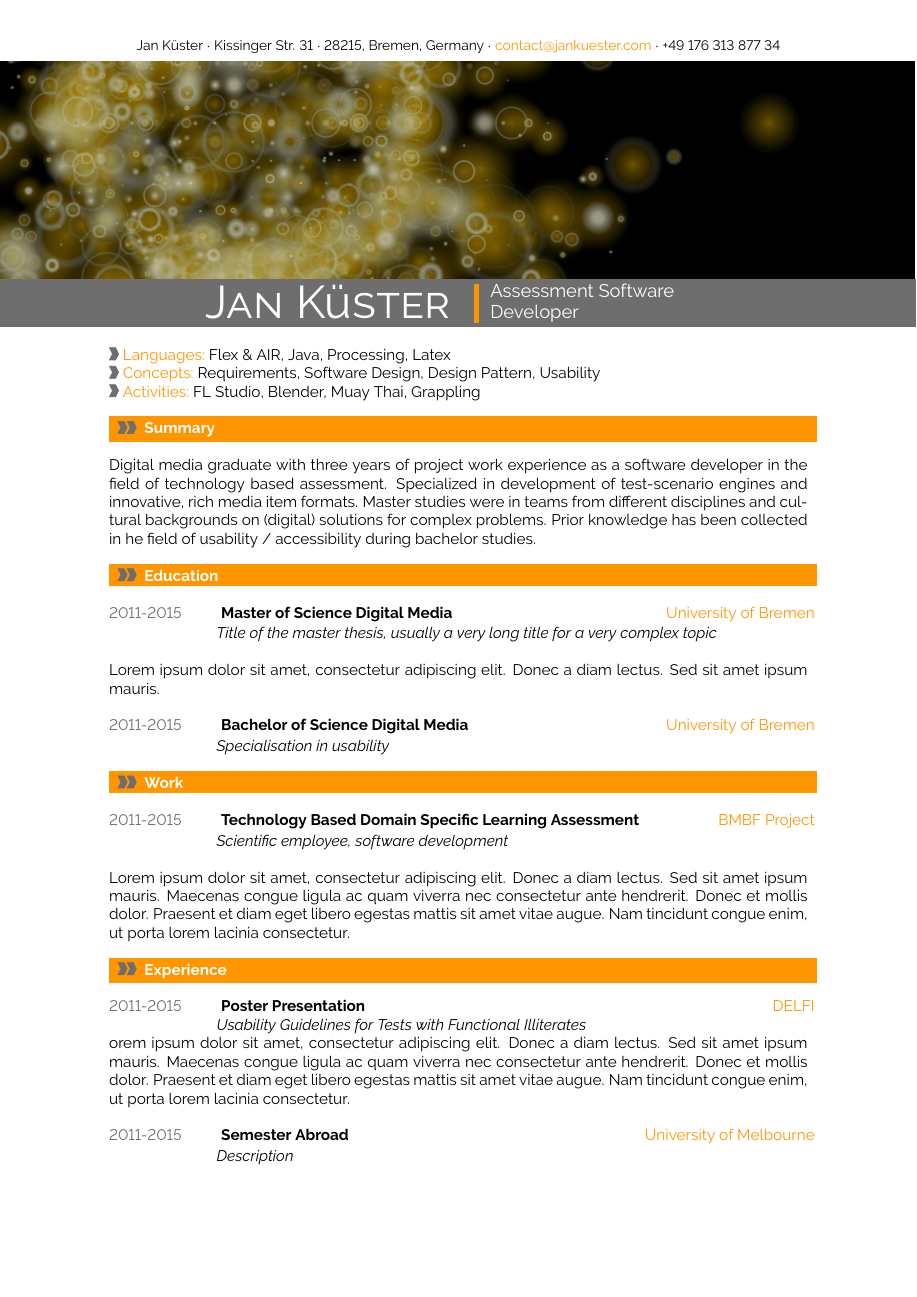
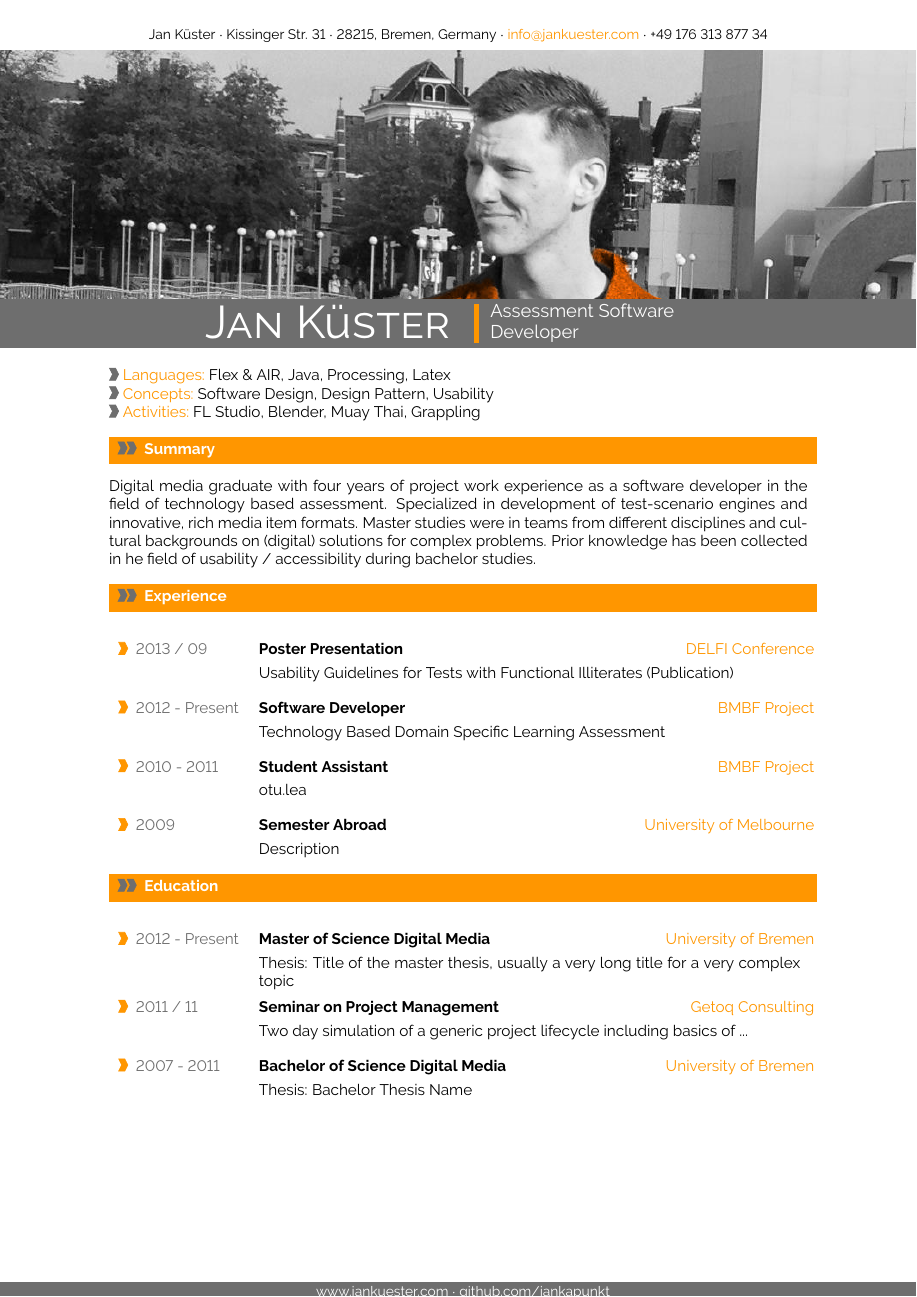
Before and after one commit to jankapunkt/latexcv, a LaTeX document (main.tex): the whole page. Compiled offline with pdfLaTeX.

Commit message:
footer added and tabular cv events

```diff
--- a/main.tex
+++ b/main.tex
@@ -30,18 +30,22 @@
 %	DOCUMENT DEFINITION
 %
 %============================================================================%
-\documentclass[10pt,A4]{article}	%we use article class because we want to fully customize the page and dont use a cv template
-\usepackage{multicol}			%we use multicol because we dont want the whole page to be multicolumn
+
+%we use article class because we want to fully customize the page and dont use a cv template
+\documentclass[10pt,A4]{article}
 
 
 %----------------------------------------------------------------------------------------
 %	ENCODING
 %----------------------------------------------------------------------------------------
-\usepackage[utf8]{inputenc}		%we use utf8 since we want to build from any machine
+
+%we use utf8 since we want to build from any machine
+\usepackage[utf8]{inputenc}
 
 %----------------------------------------------------------------------------------------
 %	FONT
 %----------------------------------------------------------------------------------------
+
 % some tex-live fonts - choose your own
 %\usepackage[defaultsans]{droidsans}
 %\usepackage[default]{comfortaa}
@@ -52,66 +56,114 @@
 %\usepackage[light,math]{iwona}
 %\usepackage[thin]{roboto}
 
-\renewcommand*\familydefault{\sfdefault} 	% Only if the base font of the document is to be typewriter style
+% default the font
+\renewcommand*\familydefault{\sfdefault}
 \usepackage[T1]{fontenc}
 
-
-\usepackage{moresize}		%more font size definitions
+%more font size definitions
+\usepackage{moresize}
 
 
 %----------------------------------------------------------------------------------------
 %	PAGE LAYOUT  DEFINITIONS
 %----------------------------------------------------------------------------------------
 
-%\usepackage{showframe}			%debug
+%debug page outer frames
+%\usepackage{showframe}
 
 
-\usepackage[a4paper]{geometry}		%define page styles using geometry
-\geometry{top=2cm,bottom=2cm,
-			left=2.5cm,right=2.5cm} 	% for example, change the margins to 2 inches all round
+%define page styles using geometry
+\usepackage[a4paper]{geometry}
+
+% for example, change the margins to 2 inches all round
+\geometry{top=1.75cm,bottom=-.6cm,
+			left=2.5cm,right=2.5cm}
+
+%use customized header
+\usepackage{fancyhdr}
+\pagestyle{fancy}
+
+%less space between header and content
+\setlength{\headheight}{-5pt}
 
 
-\usepackage{fancyhdr}				%customize header
-\pagestyle{fancy}
-\setlength{\headheight}{-5pt}		%less space between header and content
-
+%customize entries left, center and righjt
 \lhead{}
-\chead{ \small{Jan Küster $\cdot$ Kissinger Str. 31  $\cdot$ 28215, Bremen, Germany  $\cdot$ \textcolor{sectcol}{contact@jankuester.com}  $\cdot$ +49 176 313 877 34}}
+\chead{ \small{Jan Küster $\cdot$ Kissinger Str. 31  $\cdot$ 28215, Bremen, Germany  $\cdot$ \textcolor{sectcol}{info@jankuester.com}  $\cdot$ +49 176 313 877 34}}
 \rhead{}
 
+
+
+
+%indentation is zero
 \setlength{\parindent}{0mm}
+
+%for layouting tables
+\usepackage{multicol}
+\usepackage{multirow}
+
+%extended aligning of tabular cells
+\usepackage{array}
+
+\newcolumntype{x}[1]{%
+>{\raggedleft\hspace{0pt}}p{#1}}%
+
+
+
 
 %----------------------------------------------------------------------------------------
 %	GRAPHICS DEFINITIONS
 %----------------------------------------------------------------------------------------
-\usepackage{graphicx}			%for header image
-\usepackage{tikz}				%for drawing graphics
-\usetikzlibrary{shapes, backgrounds,calendar,patterns}
+
+%for header image
+\usepackage{graphicx}
+
+%for floating figures
 \usepackage{wrapfig}
+
+%for drawing graphics
+\usepackage{tikz}
+\usetikzlibrary{shapes, backgrounds,mindmap, trees}
+
+
+
 
 %----------------------------------------------------------------------------------------
 %	Color DEFINITIONS
 %----------------------------------------------------------------------------------------
+
 \usepackage{color}
 
+%accent color
 \definecolor{sectcol}{RGB}{255,150,0}
 
+%dark background color
 \definecolor{bgcol}{RGB}{110,110,110}
 
-\definecolor{softcol}{RGB}{245,245,245}
+%light background / accent color
+\definecolor{softcol}{RGB}{230,230,230}
 
 %============================================================================%
 %
 %	OVERRIDES
 %
 %============================================================================%
+
 %----------------------------------------------------------------------------------------
 % 	HEADER
 %----------------------------------------------------------------------------------------
-\renewcommand{\headrulewidth}{0pt} 	% remove top header line
-\renewcommand{\footrulewidth}{0pt}	  	%remove botttom header line
-\renewcommand{\thepage}{}			%remove pagenum
-\renewcommand{\thesection}{}			%remove section num
+
+% remove top header line
+\renewcommand{\headrulewidth}{0pt}
+
+%remove botttom header line
+\renewcommand{\footrulewidth}{0pt}
+
+%remove pagenum
+\renewcommand{\thepage}{}
+
+%remove section num
+\renewcommand{\thesection}{}
 
 %============================================================================%
 %
@@ -142,19 +200,20 @@
 
 
 %----------------------------------------------------------------------------------------
-%custom section command
+%custom sections
 %----------------------------------------------------------------------------------------
 
+%create a coloured box with arrow and title as cv section headline
+% param 1: section title
 \newcommand{\cvsection}[1]
 {
-\colorbox{sectcol}{\makebox[1\linewidth][l]{
+\colorbox{sectcol}{\mystrut \makebox[1\linewidth][l]{
 \larrow{bgcol} \hspace{-8pt} \larrow{bgcol} \textcolor{white}{\textbf{#1}}\hspace{4pt}
 }}\\
 }
 
-%----------------------------------------------------------------------------------------
-% META SECTION
-%----------------------------------------------------------------------------------------
+%create a coloured arrow with title as cv meta section section
+% param 1: meta section title
 \newcommand{\metasection}[1]
 {
 \noindent
@@ -165,27 +224,45 @@
 % CV EVENT
 %----------------------------------------------------------------------------------------
 
-\newcommand{\cvevent}[3]
+%creates a stretched box as cv entry headline
+% param 1:	event time i.e. 2014 or 2011-2014 etc.
+% param 2:	event name (what did you do?)
+% param 3:	institution (where did you work / study)
+% param 4:	what was your position
+% param 5:	some words about your contributions
+
+\newcommand{\cvevent}[5]
 {
-	\makebox[0.15\linewidth][l]{\textcolor{bgcol}{2011-2015}}
-	\colorbox{white}{\makebox[0.85\linewidth][l]{\textbf{{#1}}\hspace{\stretch{1}}\textcolor{sectcol}{#2}}}
+
+	\begin{tabular*}{1\textwidth}{p{2.8cm} p{8.4cm} x{3.9cm}}
+		\larrow{sectcol} \textcolor{bgcol}{#1} & \textbf{#2} & \vspace{2.5pt}\textcolor{sectcol}{#3}
+	\end{tabular*}
+	\begin{tabular*}{1\textwidth}{p{2.8cm} p{12.4cm}}
+		&#4\\
+	\end{tabular*}\\
+
 }
 
+%deprecated but maybe still used
+%\newcommand{\cvevent}[5]
+%{
+%	\colorbox{white}{\mystrut \makebox[0.17\linewidth][l]{\larrow{sectcol} \textcolor{bgcol}{\textbf{#1}}}}
+%	\colorbox{white}{\mystrut \makebox[0.83\linewidth][l]{\textbf{{#2}}\hspace{\stretch{1}}\textcolor{sectcol}{#3}}}
+%	\cveventmeta{#4}{#5}
+%}
+
+%creates a stretched box as
 \newcommand{\cveventmeta}[2]
 {
-	\makebox[0.15\linewidth][l]{\hspace{\stretch{1}}\vspace{\stretch{1}}} \makebox[0.85\linewidth][l]{\textit{#1}\hspace{\stretch{1}}}
+	\mbox{\mystrut \hspace{87pt}\textit{#1}}\\
+	#2
 }
 
-\newcommand{\doublelist}[1]
-{
-\begin{multicols}{2}
-	#1
-\end{multicols}
-}
+
 
 %----------------------------------------------------------------------------------------
-% CUSTOM STRUT
-%----------------------------------------------------------------------------------------
+% CUSTOM STRUT FOR EMPTY BOXES
+%----------------------------------------- -----------------------------------------------
 \newcommand{\mystrut}{\rule[-.3\baselineskip]{0pt}{\baselineskip}}
 
 %----------------------------------------------------------------------------------------
@@ -200,19 +277,21 @@
 %
 %============================================================================%
 \begin{document}
-\pagestyle{fancy}	%use our custom fancy header definitions
+
+%use our custom fancy header definitions
+\pagestyle{fancy}
 
 %----------------------------------------------------------------------------------------
-%
 %	HEADER IMAGE
-%
 %----------------------------------------------------------------------------------------
+
 \hspace{-74pt}
 %\begin{figure}[htbp]
  %   \begin{center}
-            \includegraphics[trim=400 200 0 300,clip,width=\paperwidth]{4436.png}	%trimming relative to image size!
+\includegraphics[trim= 0 50 0 100,clip,width=1.05\paperwidth]{myfoto.jpg}	%trimming relative to image size!
  %   \end{center}
 %\end{figure}
+
 %---------------------------------------------------------------------------------------
 %	TITLE HEADLINE
 %----------------------------------------------------------------------------------------
@@ -226,68 +305,66 @@
 %\end{flushright}
 
 %---------------------------------------------------------------------------------------
-%	TITLE HEADLINE
+%	META SECTION
 %----------------------------------------------------------------------------------------
 
 \normalsize
 \vspace{12pt}
+
+
 \metasection{Languages:}Flex \& AIR, Java, Processing, Latex\\
-\metasection{Concepts:}Requirements, Software Design, Design Pattern, Usability\\
+\metasection{Concepts:}Software Design, Design Pattern, Usability\\
 \metasection{Activities:}FL Studio, Blender, Muay Thai, Grappling\\
 
+%---------------------------------------------------------------------------------------
+%	SUMMARAY
+%----------------------------------------------------------------------------------------
+
 \cvsection{Summary}\\
-Digital media graduate with three years of project work experience as a software developer in the field of technology based assessment. Specialized in development of test-scenario engines and innovative, rich media item formats. Master studies were in teams from different disciplines and cultural backgrounds on (digital) solutions for complex problems.  Prior knowledge has been collected in he field of usability / accessibility during bachelor studies.\\
+Digital media graduate with four years of project work experience as a software developer in the field of technology based assessment. Specialized in development of test-scenario engines and innovative, rich media item formats. Master studies were in teams from different disciplines and cultural backgrounds on (digital) solutions for complex problems.  Prior knowledge has been collected in he field of usability / accessibility during bachelor studies.\\
 
+%---------------------------------------------------------------------------------------
+%	EXPERIENCE
+%----------------------------------------------------------------------------------------
+
+\cvsection{Experience}\\
+
+\cvevent{2013 / 09}{Poster Presentation}{DELFI Conference}{Usability Guidelines for Tests with Functional Illiterates (Publication)}
+{Presented results from usability field tests with functional illiterates. Held 30 seconds 'poster madness' presentation on quick resuming the content.}
+
+\cvevent{2012 - Present}{Software Developer}{BMBF Project}{Technology Based Domain Specific Learning Assessment}\
+
+\cvevent{2010 - 2011}{Student Assistant}{BMBF Project}{otu.lea}
+
+\cvevent{2009}{Semester Abroad}{University of Melbourne}{Description}
+
+%---------------------------------------------------------------------------------------
+%	EDUCATION
+%----------------------------------------------------------------------------------------
 
 \cvsection{Education}\\
-\cvevent{Master of Science Digital Media}{University of Bremen}\\
-\cveventmeta{Title of the master thesis, usually a very long title for a very complex topic}{qrcode.png}
 
-Lorem ipsum dolor sit amet, consectetur adipiscing elit. Donec a diam lectus. Sed sit amet ipsum mauris. \\
+\cvevent
+{2012 - Present}
+{Master of Science Digital Media}
+{University of Bremen}
+{Thesis: Title of the master thesis, usually a very long title for a very complex topic}{\lorem}
 
-\cvevent{Bachelor of Science Digital Media}{University of Bremen}\\
-\cveventmeta{Specialisation in usability}{qrcode.png}\\
+\cvevent{2011 / 11}{Seminar on Project Management}{Getoq Consulting}{Two day simulation of a generic project lifecycle including basics of ...}
 
+\cvevent{2007 - 2011}{Bachelor of Science Digital Media}{University of Bremen}{Thesis: Bachelor Thesis Name}
 
-\cvsection{Work}
+%-------------------------------------------------------------------------------------------------
+%	ARTIFICIAL FOOTER (fancy footer cannot exceed linewidth)
+%--------------------------------------------------------------------------------------------------
 
-\cvevent{Technology Based Domain Specific Learning Assessment}{BMBF Project}\\
-\cveventmeta{Scientific employee, software development}{qrcode.png}
+\null
+\vspace*{\fill}
+\hspace{-0.25\linewidth}\colorbox{bgcol}{\makebox[1.5\linewidth][c]{\small \textcolor{white}{www.jankuester.com $\cdot$ github.com/jankapunkt}}}
 
-
-Lorem ipsum dolor sit amet, consectetur adipiscing elit. Donec a diam lectus. Sed sit amet ipsum mauris. Maecenas congue ligula ac quam viverra nec consectetur ante hendrerit. Donec et mollis dolor. Praesent et diam eget libero egestas mattis sit amet vitae augue. Nam tincidunt congue enim, ut porta lorem lacinia consectetur. \\
-
-\cvsection{Experience}
-
-\cvevent{Poster Presentation}{DELFI}\\
-\cveventmeta{Usability Guidelines for Tests with Functional Illiterates}{qrcode.png}\\
-orem ipsum dolor sit amet, consectetur adipiscing elit. Donec a diam lectus. Sed sit amet ipsum mauris. Maecenas congue ligula ac quam viverra nec consectetur ante hendrerit. Donec et mollis dolor. Praesent et diam eget libero egestas mattis sit amet vitae augue. Nam tincidunt congue enim, ut porta lorem lacinia consectetur. \\
-
-\cvevent{Semester Abroad}{University of Melbourne}\\
-\cveventmeta{Description}{qrcode.png}\\
-
-
-
-
-
+%============================================================================%
 %
-%\begin{flushleft}
-%\begin{tikzpicture}
-%\draw[help lines] (0,0) grid (9,9);
-%\fill[orange] (1,1) circle (1);
-%\end{tikzpicture}
-%\end{flushleft}
-
+%	DOCUMENT END
 %
-%\begin{multicols}{2}
-%\cvsection{Experience}
-%\lorem\\
-%\lorem\\
-%\cvsection{Education}
-%\lorem\\
-%\lorem\\
-%\end{multicols}
-
-
-
+%============================================================================%
 \end{document}
```
Also changed, not shown: 4436.png (deleted), main.pdf, main.tex (6 more changed lines).
